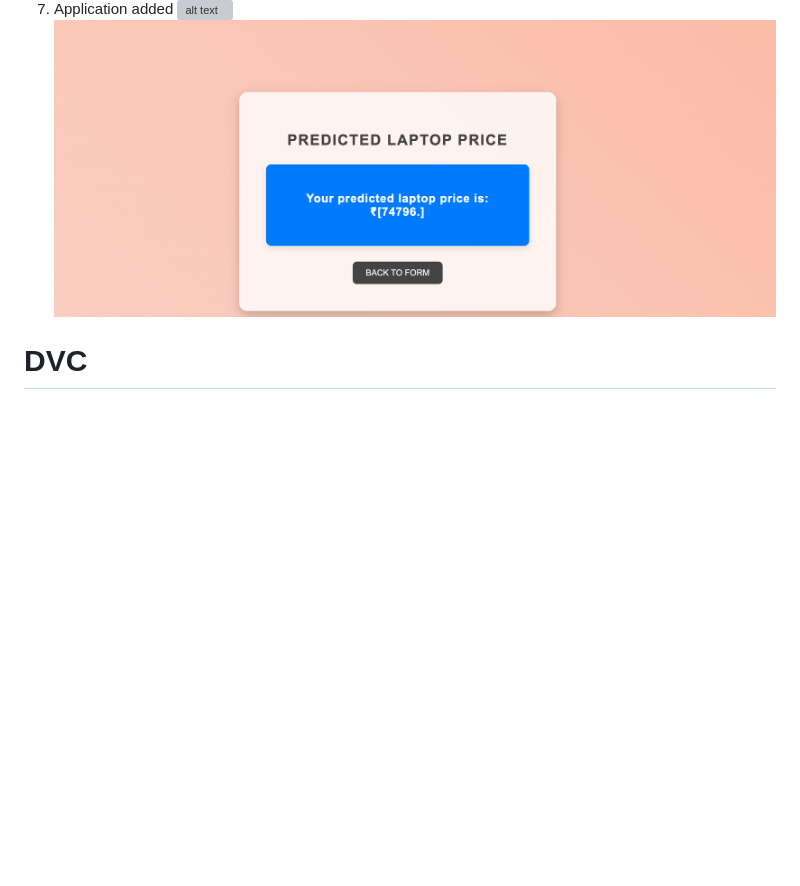
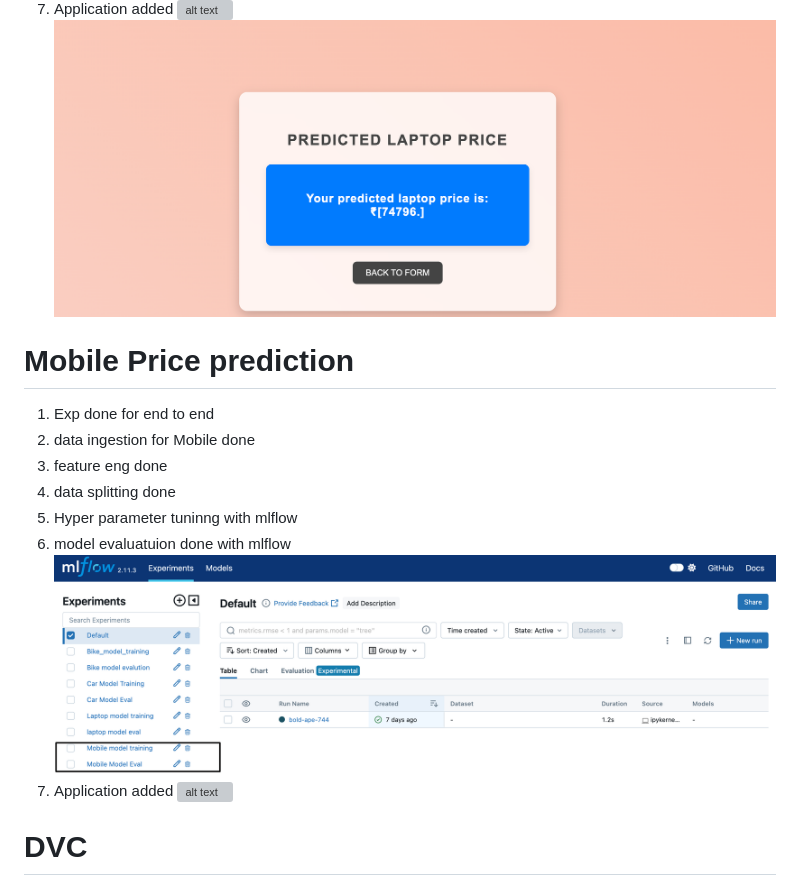
Before and after one commit to Vicky7873/95Mobiles, a Markdown page: README.md, the part around one of its changes. Rendered like a GitHub page; pictures changed too: image-11.png (added); blank space fills up the shorter version; grey boxes are pictures that could not be loaded.

Commit message:
Mobile app added

```diff
--- a/README.md
+++ b/README.md
@@ -36,6 +45,21 @@ pip install -r requirements.txt
 7. Application added
 ![alt text](image-10.png)
 ![alt text](image-9.png)
+
+
+
+# Mobile Price prediction
+1. Exp done for end to end
+2. data ingestion for Mobile done
+3. feature eng done
+4. data splitting done
+5. Hyper parameter tuninng with mlflow
+6. model evaluatuion done with mlflow
+![alt text](image-11.png)
+7. Application added
+![alt text](image-12.png)
+
+
 
 # DVC
 1. dvc init
```
Also changed, not shown: other parts of README.md (+13 -4 lines), 9 other files.
